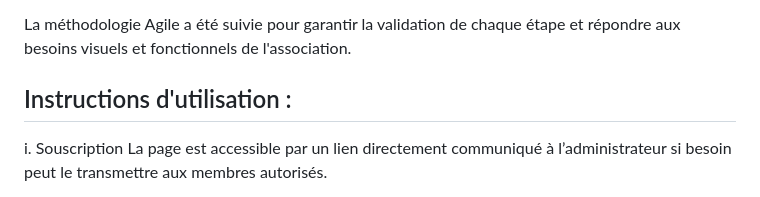
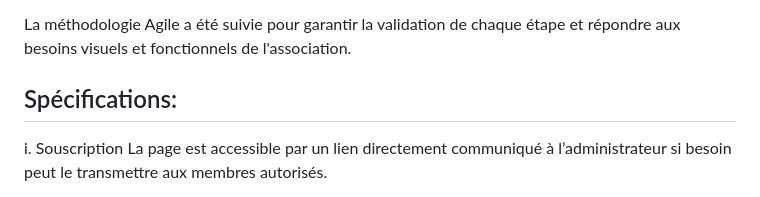
Before and after one commit to framelelo/stormeye, a Markdown page: README.md, the part around the change. GitHub-like rendering.

```diff
--- a/README.md
+++ b/README.md
@@ -29,7 +29,7 @@ Well-Being of Strays</h3>
   <p>La méthodologie Agile a été suivie pour garantir la validation de chaque étape et répondre aux besoins visuels et fonctionnels de l'association.
   </p>
 
-## Instructions d'utilisation :
+## Spécifications:
 
 i.	Souscription
 La page est accessible par un lien directement communiqué à l’administrateur si besoin peut le transmettre aux membres autorisés.
```
